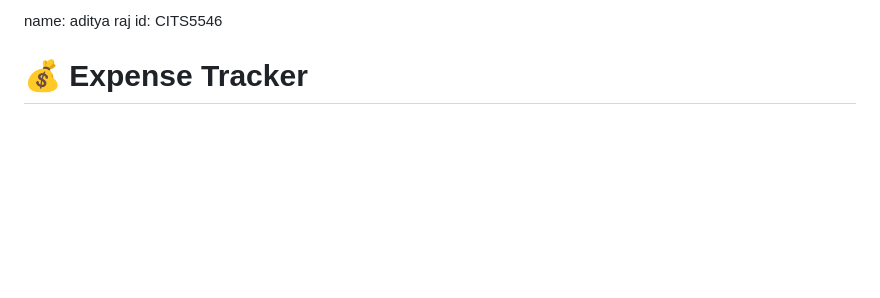
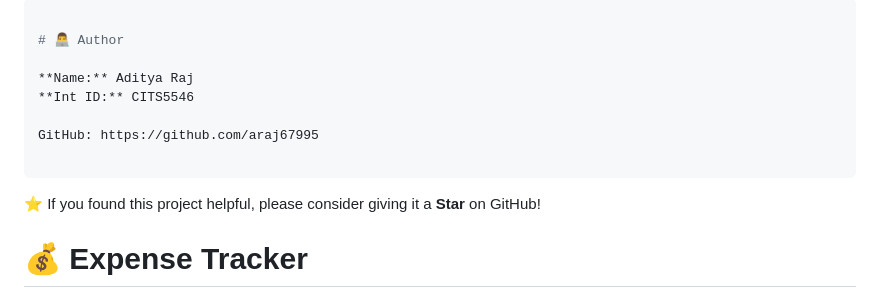
Before and after one commit to araj67995/expense-tracker, a Markdown page: README.md, the part around one of its changes. Rendered like a GitHub page; blank space fills up the shorter version.

```diff
--- a/README.md
+++ b/README.md
@@ -1,4 +1,15 @@
-name: aditya raj id: CITS5546
+---
+
+# 👨‍💻 Author
+
+**Name:** Aditya Raj
+**Int ID:** CITS5546
+
+GitHub: https://github.com/araj67995
+
+---
+
+⭐ If you found this project helpful, please consider giving it a **Star** on GitHub!
 
 # 💰 Expense Tracker
 
```
Also changed, not shown: other parts of README.md (+1 -1 lines).
